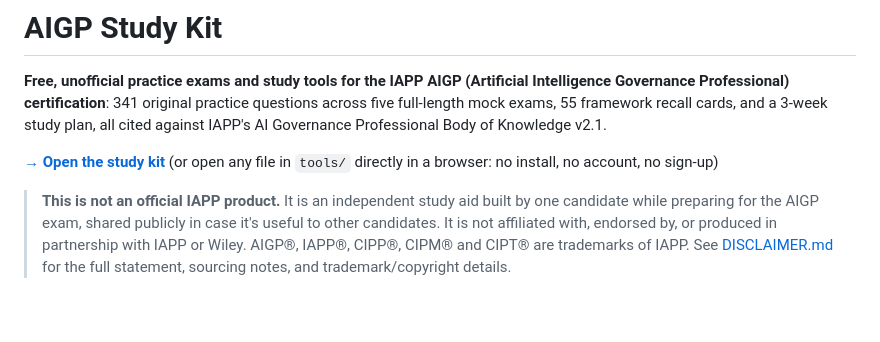
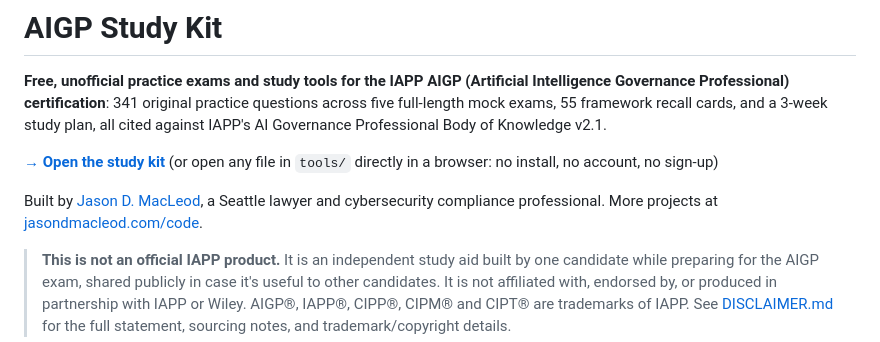
Before and after one commit to jasondmacleod/aigp-study-kit, a Markdown page: README.md, the part around the change. Rendered like a GitHub page; blank space fills up the shorter version.

Commit message:
README: link author to jasondmacleod.com

```diff
--- a/README.md
+++ b/README.md
@@ -3,6 +3,8 @@
 **Free, unofficial practice exams and study tools for the IAPP AIGP (Artificial Intelligence Governance Professional) certification**: 341 original practice questions across five full-length mock exams, 55 framework recall cards, and a 3-week study plan, all cited against IAPP's AI Governance Professional Body of Knowledge v2.1.
 
 **[→ Open the study kit](https://jasondmacleod.github.io/aigp-study-kit/)** (or open any file in `tools/` directly in a browser: no install, no account, no sign-up)
+
+Built by [Jason D. MacLeod](https://www.jasondmacleod.com/), a Seattle lawyer and cybersecurity compliance professional. More projects at [jasondmacleod.com/code](https://www.jasondmacleod.com/code/).
 
 > **This is not an official IAPP product.** It is an independent study aid built by one candidate while preparing for the AIGP exam, shared publicly in case it's useful to other candidates. It is not affiliated with, endorsed by, or produced in partnership with IAPP or Wiley. AIGP®, IAPP®, CIPP®, CIPM® and CIPT® are trademarks of IAPP. See [DISCLAIMER.md](DISCLAIMER.md) for the full statement, sourcing notes, and trademark/copyright details.
 
```
